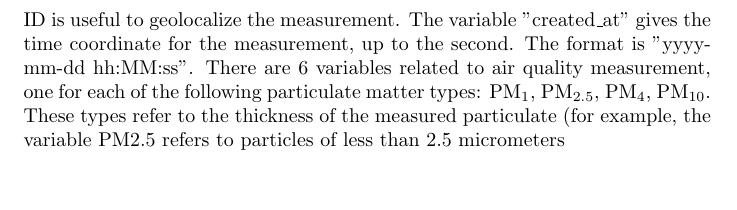
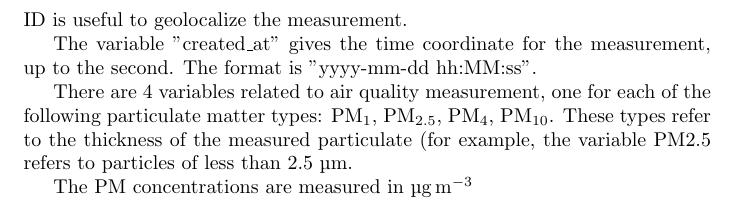
Before and after one commit to AlePalu/AirQualityForecasting, a LaTeX document (presentazione1/main.tex): part of page 2 of 2, cut so that both start at the same text, the shorter picture padded with empty space. Compiled offline with pdfLaTeX.

Commit message:
edit main.tex

```diff
--- a/presentazione1/main.tex
+++ b/presentazione1/main.tex
@@ -1,5 +1,7 @@
 \documentclass{article}
 \usepackage[utf8]{inputenc}
+
+\usepackage{siunitx}
 
 \title{AQF project presentation 1}
 \date{November 2020}
@@ -30,8 +32,16 @@ An Arianna sensor measures the concentration of PM once per hour or more frequen
 
 Each observation in the dataset is a measurement from and Arianna station.
 The variable "PotID" identifies which sensor has taken the measurement. The ID is useful to geolocalize the measurement.
+
 The variable "created\_at" gives the time coordinate for the measurement, up to the second. The format is "yyyy-mm-dd hh:MM:ss".
-There are 6 variables related to air quality measurement, one for each of the following particulate matter types: PM\textsubscript{1}, PM\textsubscript{2.5}, PM\textsubscript{4}, PM\textsubscript{10}. These types refer to the thickness of the measured particulate (for example, the variable PM{2.5} refers to particles of less than 2.5 micrometers
+
+There are 4 variables related to air quality measurement, one for each of the following particulate matter types: PM\textsubscript{1}, PM\textsubscript{2.5}, PM\textsubscript{4}, PM\textsubscript{10}. These types refer to the thickness of the measured particulate (for example, the variable PM{2.5} refers to particles of less than 2.5 \si{\micro\meter}.
+
+The PM concentrations are measured in \si{\micro\gram\per\cubic\meter}
+
+
+
+
 
 
 
```
